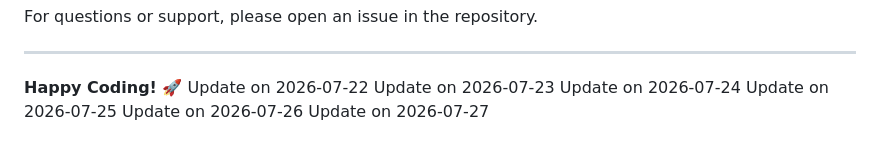
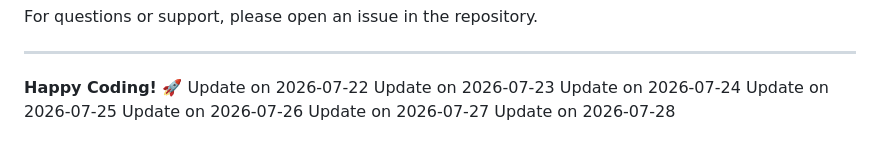
Before and after one commit to Rishp-3/21-Frontend-Peroject, a Markdown page: README.md, the part around the change. Rendered like a GitHub page.

Commit message:
Update README: 2026-07-28

```diff
--- a/README.md
+++ b/README.md
@@ -246,3 +246,4 @@ Update on 2026-07-24
 Update on 2026-07-25
 Update on 2026-07-26
 Update on 2026-07-27
+Update on 2026-07-28
```
